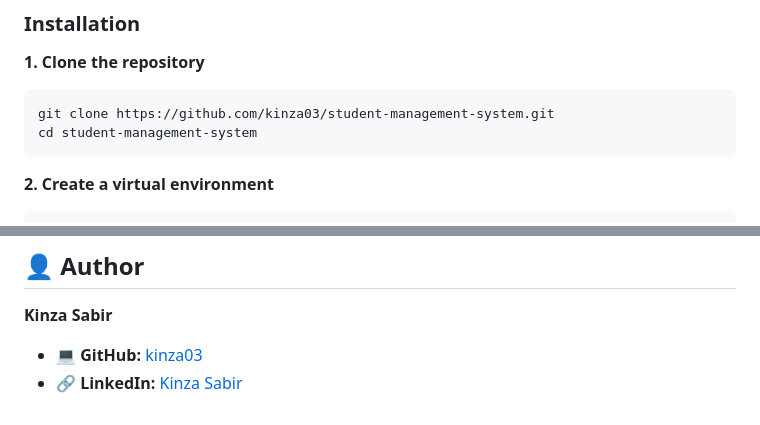
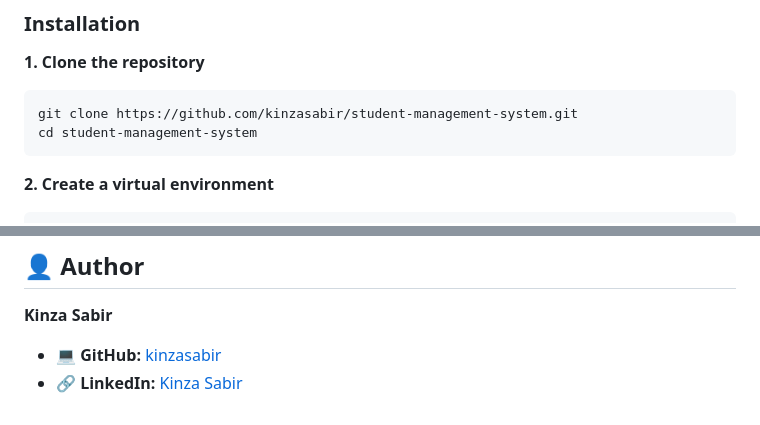
Before and after one commit to kinza03/student-management-system, a Markdown page: README.md, 2 parts joined by grey strips. GitHub-like rendering.

Commit message:
Fix github handle to kinzasabir

````diff
--- a/README.md
+++ b/README.md
@@ -122,7 +122,7 @@ Academic Insights & Recommendations
 **1. Clone the repository**
 
 ```bash
-git clone https://github.com/kinza03/student-management-system.git
+git clone https://github.com/kinzasabir/student-management-system.git
 cd student-management-system
 ```
 
@@ -281,5 +281,5 @@ See the [`LICENSE`](LICENSE) file for details.
 
 **Kinza Sabir**
 
-* 💻 **GitHub:** [kinza03](https://github.com/kinza03)
+* 💻 **GitHub:** [kinzasabir](https://github.com/kinzasabir)
 * 🔗 **LinkedIn:** [Kinza Sabir](https://www.linkedin.com/in/kinzasabir/)
````
